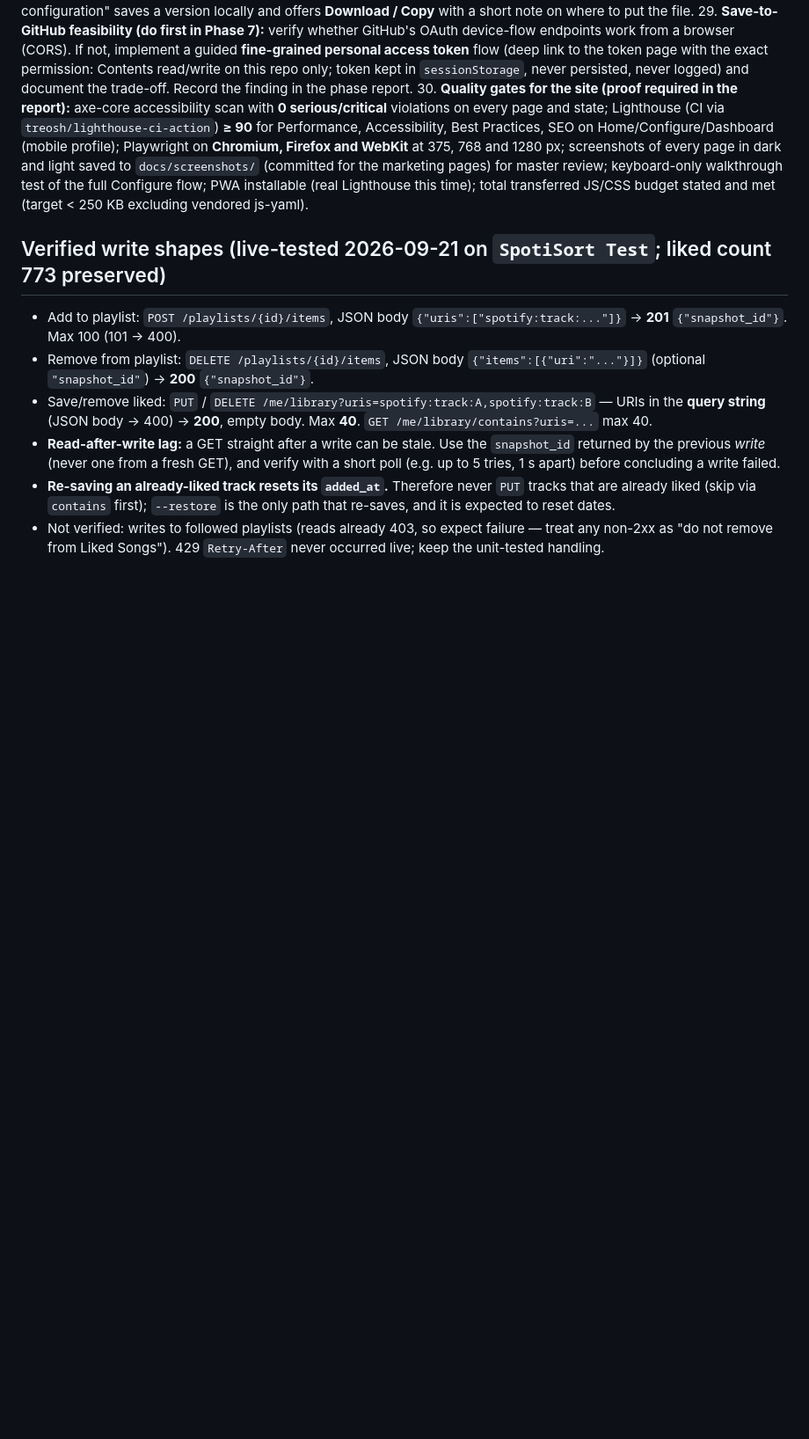
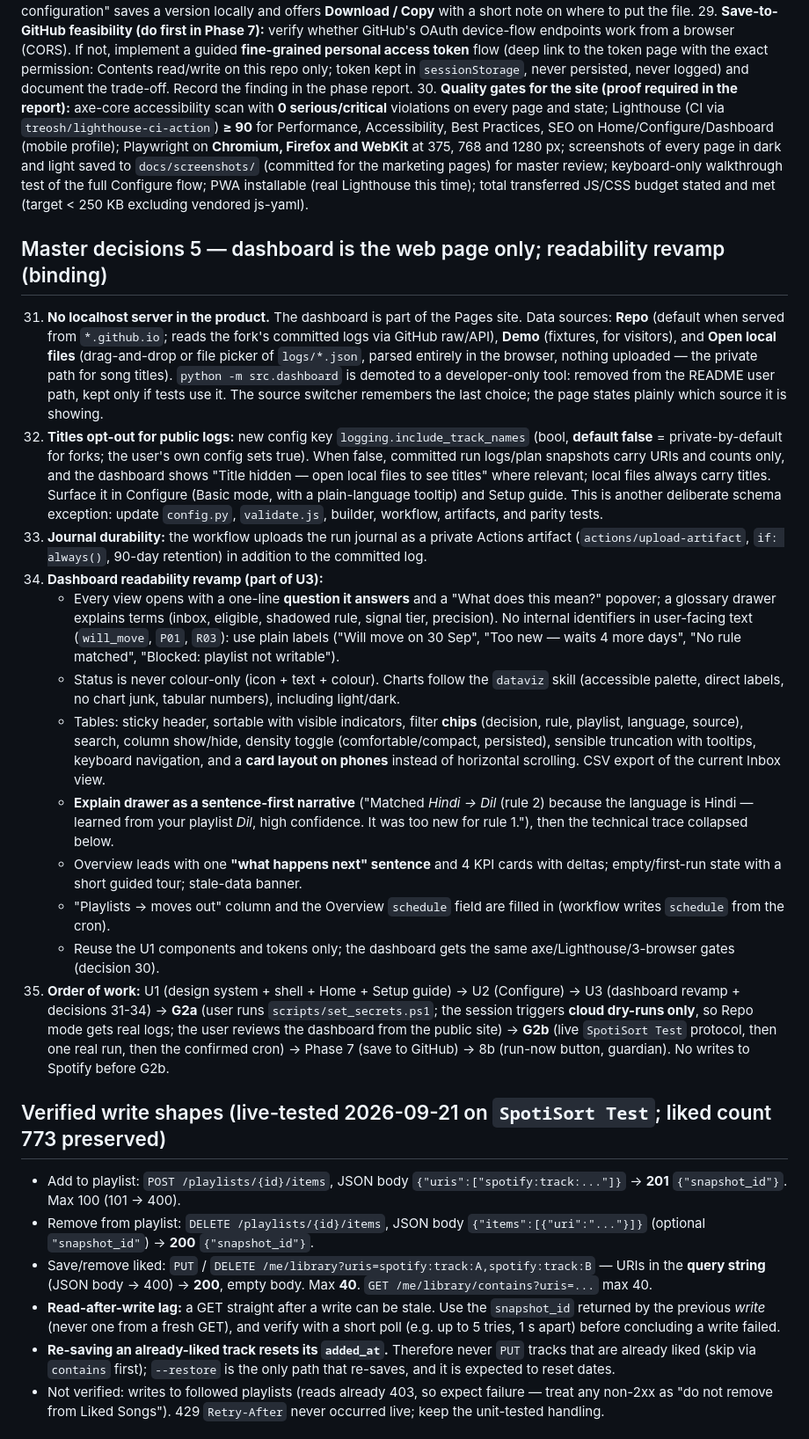
Before and after one commit to Vishnu-DRX/SpotiSort, a Markdown page: design/BUILD_SPEC.md, the part around the change. Shown at 88% size. Drawn GitHub-style; blank space fills up the shorter version.

Commit message:
Spec decisions 5: web-only dashboard, readability revamp, titles opt-out, journal artifact
Co-Authored-By: Claude Sonnet 5 <noreply@anthropic.com>

```diff
--- a/design/BUILD_SPEC.md
+++ b/design/BUILD_SPEC.md
@@ -193,6 +193,39 @@ product, not a dev tool. Order: **U1 design system + site shell → U2 Configure
     WebKit** at 375, 768 and 1280 px; screenshots of every page in dark and light saved to `docs/screenshots/` (committed
     for the marketing pages) for master review; keyboard-only walkthrough test of the full Configure flow; PWA installable
     (real Lighthouse this time); total transferred JS/CSS budget stated and met (target < 250 KB excluding vendored js-yaml).
+
+## Master decisions 5 — dashboard is the web page only; readability revamp (binding)
+31. **No localhost server in the product.** The dashboard is part of the Pages site. Data sources: **Repo** (default when served
+    from `*.github.io`; reads the fork's committed logs via GitHub raw/API), **Demo** (fixtures, for visitors), and **Open local
+    files** (drag-and-drop or file picker of `logs/*.json`, parsed entirely in the browser, nothing uploaded — the private path for
+    song titles). `python -m src.dashboard` is demoted to a developer-only tool: removed from the README user path, kept only if
+    tests use it. The source switcher remembers the last choice; the page states plainly which source it is showing.
+32. **Titles opt-out for public logs:** new config key `logging.include_track_names` (bool, **default false** = private-by-default for
+    forks; the user's own config sets true). When false, committed run logs/plan snapshots carry URIs and counts only, and the
+    dashboard shows "Title hidden — open local files to see titles" where relevant; local files always carry titles. Surface it in
+    Configure (Basic mode, with a plain-language tooltip) and Setup guide. This is another deliberate schema exception: update
+    `config.py`, `validate.js`, builder, workflow, artifacts, and parity tests.
+33. **Journal durability:** the workflow uploads the run journal as a private Actions artifact (`actions/upload-artifact`,
+    `if: always()`, 90-day retention) in addition to the committed log.
+34. **Dashboard readability revamp (part of U3):**
+    - Every view opens with a one-line **question it answers** and a "What does this mean?" popover; a glossary drawer explains terms
+      (inbox, eligible, shadowed rule, signal tier, precision). No internal identifiers in user-facing text (`will_move`, `P01`, `R03`):
+      use plain labels ("Will move on 30 Sep", "Too new — waits 4 more days", "No rule matched", "Blocked: playlist not writable").
+    - Status is never colour-only (icon + text + colour). Charts follow the `dataviz` skill (accessible palette, direct labels, no
+      chart junk, tabular numbers), including light/dark.
+    - Tables: sticky header, sortable with visible indicators, filter **chips** (decision, rule, playlist, language, source),
+      search, column show/hide, density toggle (comfortable/compact, persisted), sensible truncation with tooltips, keyboard
+      navigation, and a **card layout on phones** instead of horizontal scrolling. CSV export of the current Inbox view.
+    - **Explain drawer as a sentence-first narrative** ("Matched *Hindi → Dil* (rule 2) because the language is Hindi — learned
+      from your playlist *Dil*, high confidence. It was too new for rule 1."), then the technical trace collapsed below.
+    - Overview leads with one **"what happens next" sentence** and 4 KPI cards with deltas; empty/first-run state with a short
+      guided tour; stale-data banner.
+    - "Playlists → moves out" column and the Overview `schedule` field are filled in (workflow writes `schedule` from the cron).
+    - Reuse the U1 components and tokens only; the dashboard gets the same axe/Lighthouse/3-browser gates (decision 30).
+35. **Order of work:** U1 (design system + shell + Home + Setup guide) → U2 (Configure) → U3 (dashboard revamp + decisions 31-34) →
+    **G2a** (user runs `scripts/set_secrets.ps1`; the session triggers **cloud dry-runs only**, so Repo mode gets real logs; the user
+    reviews the dashboard from the public site) → **G2b** (live `SpotiSort Test` protocol, then one real run, then the confirmed
+    cron) → Phase 7 (save to GitHub) → 8b (run-now button, guardian). No writes to Spotify before G2b.
 
 ## Verified write shapes (live-tested 2026-09-21 on `SpotiSort Test`; liked count 773 preserved)
 - Add to playlist: `POST /playlists/{id}/items`, JSON body `{"uris":["spotify:track:..."]}` → **201**
```
